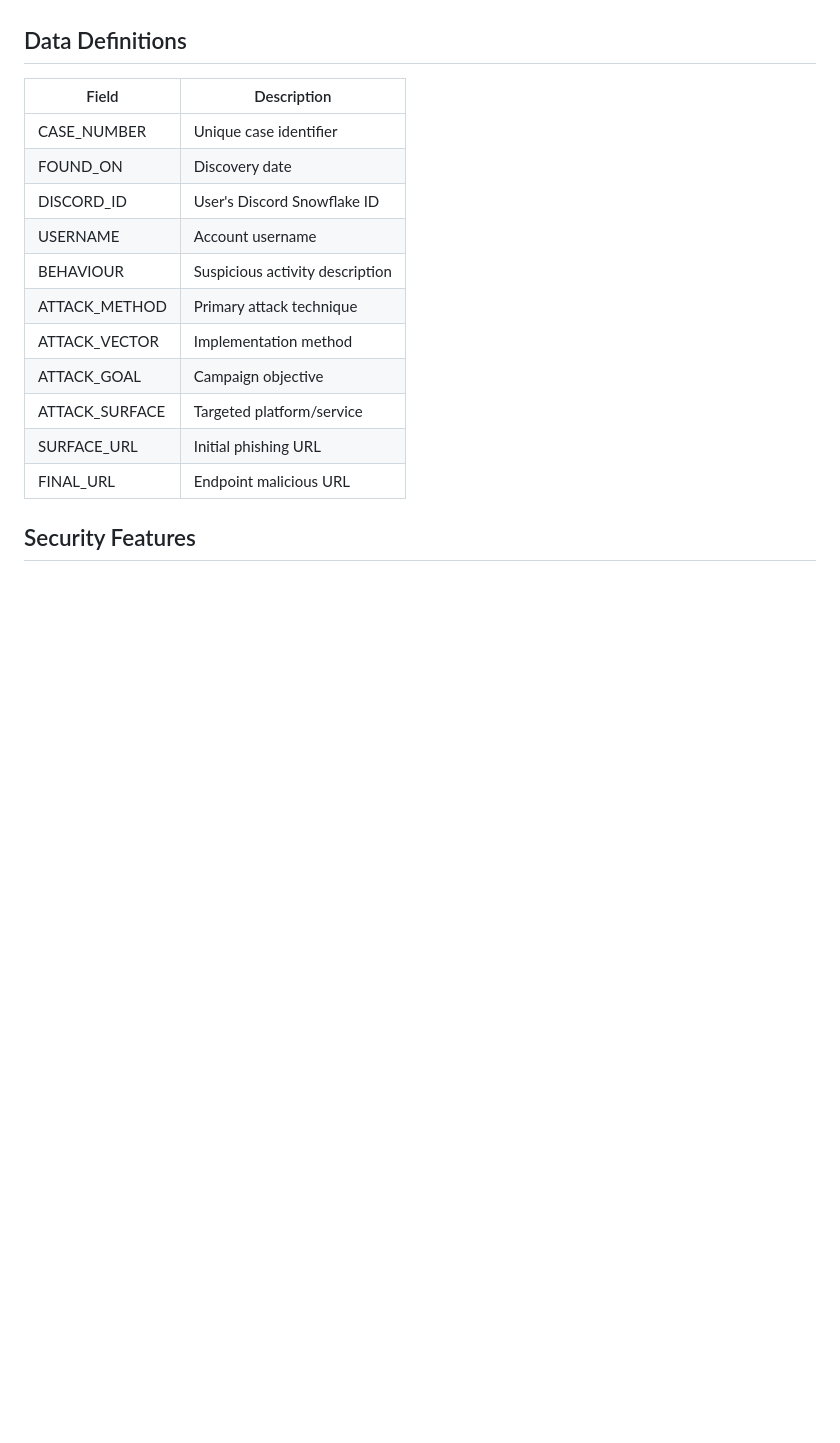
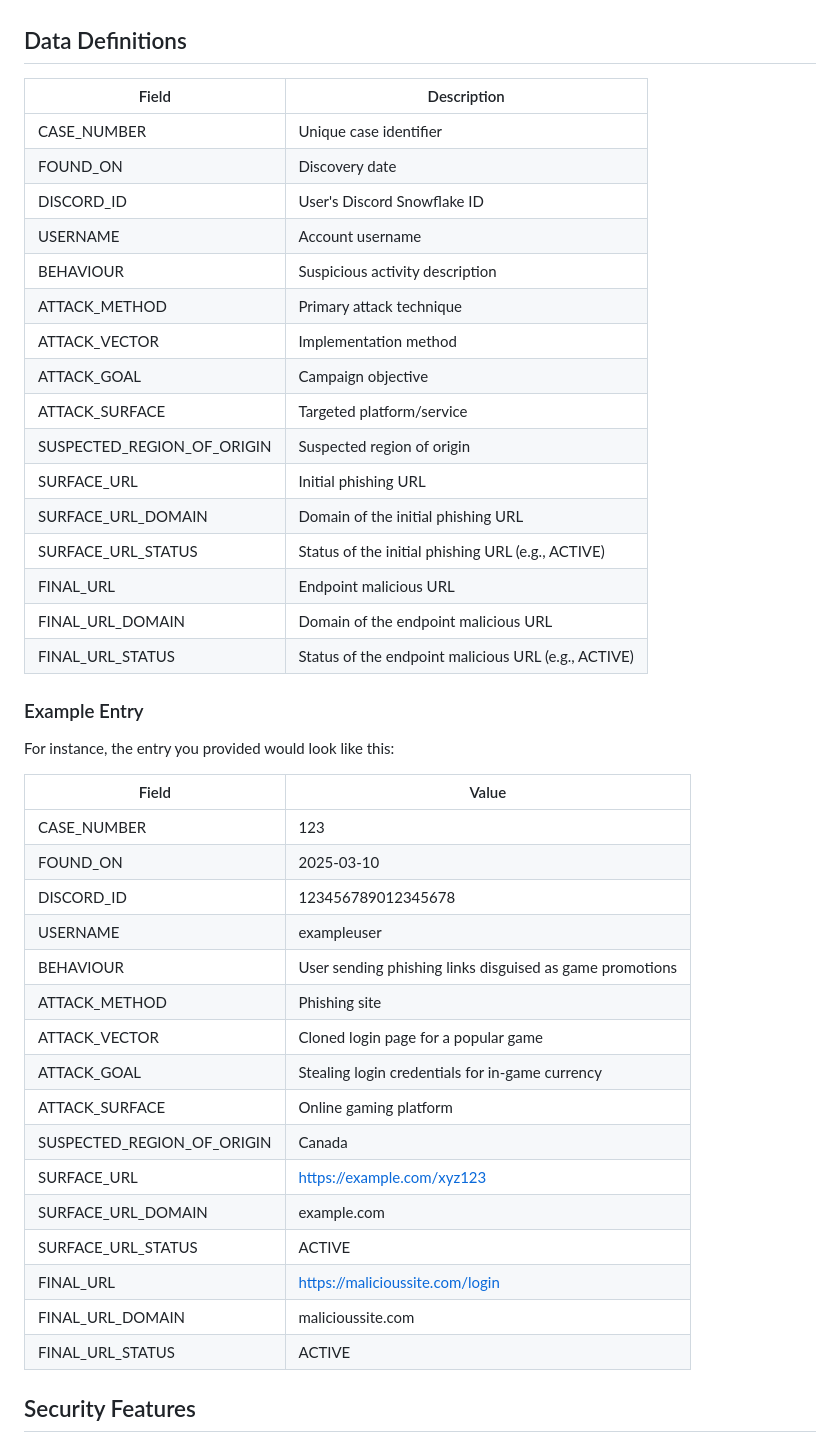
Before and after one commit to ThatSINEWAVE/Malicious-URLs-DB, a Markdown page: README.md, the part around the change. GitHub-like rendering; blank space fills up the shorter version.

Commit message:
Updated Data Definitions

```diff
--- a/README.md
+++ b/README.md
@@ -102,19 +102,47 @@ python3 Tool/exporter_script.py
 
 ## Data Definitions
 
-| Field          | Description                     |
-|----------------|---------------------------------|
-| CASE_NUMBER    | Unique case identifier          |
-| FOUND_ON       | Discovery date                  |
-| DISCORD_ID     | User's Discord Snowflake ID     |
-| USERNAME       | Account username                |
-| BEHAVIOUR      | Suspicious activity description |
-| ATTACK_METHOD  | Primary attack technique        |
-| ATTACK_VECTOR  | Implementation method           |
-| ATTACK_GOAL    | Campaign objective              |
-| ATTACK_SURFACE | Targeted platform/service       |
-| SURFACE_URL    | Initial phishing URL            |
-| FINAL_URL      | Endpoint malicious URL          |
+| Field                      | Description                                         |
+|----------------------------|-----------------------------------------------------|
+| CASE_NUMBER                | Unique case identifier                              |
+| FOUND_ON                   | Discovery date                                      |
+| DISCORD_ID                 | User's Discord Snowflake ID                         |
+| USERNAME                   | Account username                                    |
+| BEHAVIOUR                  | Suspicious activity description                     |
+| ATTACK_METHOD              | Primary attack technique                            |
+| ATTACK_VECTOR              | Implementation method                               |
+| ATTACK_GOAL                | Campaign objective                                  |
+| ATTACK_SURFACE             | Targeted platform/service                           |
+| SUSPECTED_REGION_OF_ORIGIN | Suspected region of origin                          |
+| SURFACE_URL                | Initial phishing URL                                |
+| SURFACE_URL_DOMAIN         | Domain of the initial phishing URL                  |
+| SURFACE_URL_STATUS         | Status of the initial phishing URL (e.g., ACTIVE)   |
+| FINAL_URL                  | Endpoint malicious URL                              |
+| FINAL_URL_DOMAIN           | Domain of the endpoint malicious URL                |
+| FINAL_URL_STATUS           | Status of the endpoint malicious URL (e.g., ACTIVE) |
+
+### Example Entry
+
+For instance, the entry you provided would look like this:
+
+| Field                      | Value                                                    |
+|----------------------------|----------------------------------------------------------|
+| CASE_NUMBER                | 123                                                      |
+| FOUND_ON                   | 2025-03-10                                               |
+| DISCORD_ID                 | 123456789012345678                                       |
+| USERNAME                   | exampleuser                                              |
+| BEHAVIOUR                  | User sending phishing links disguised as game promotions |
+| ATTACK_METHOD              | Phishing site                                            |
+| ATTACK_VECTOR              | Cloned login page for a popular game                     |
+| ATTACK_GOAL                | Stealing login credentials for in-game currency          |
+| ATTACK_SURFACE             | Online gaming platform                                   |
+| SUSPECTED_REGION_OF_ORIGIN | Canada                                                   |
+| SURFACE_URL                | https://example.com/xyz123                               |
+| SURFACE_URL_DOMAIN         | example.com                                              |
+| SURFACE_URL_STATUS         | ACTIVE                                                   |
+| FINAL_URL                  | https://malicioussite.com/login                          |
+| FINAL_URL_DOMAIN           | malicioussite.com                                        |
+| FINAL_URL_STATUS           | ACTIVE                                                   |
 
 ## Security Features
 
```
